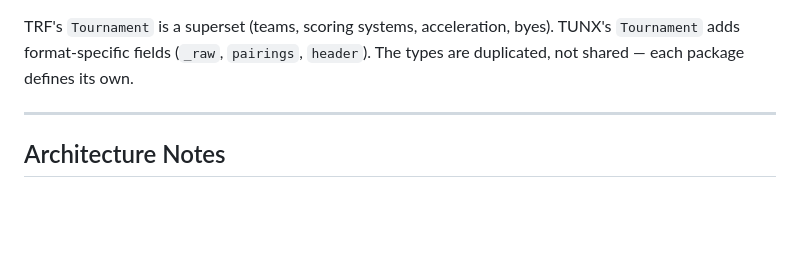
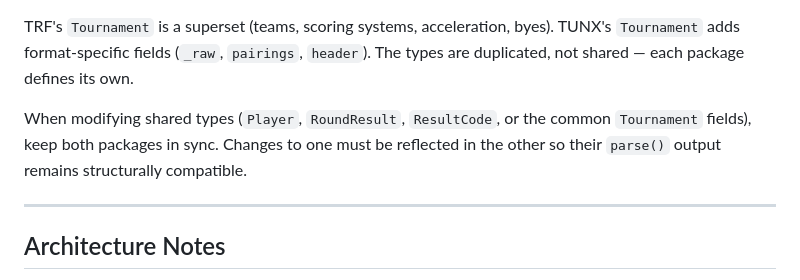
Before and after one commit to echecsjs/trf, a Markdown page: AGENTS.md, the part around the change. GitHub-like rendering; blank space fills up the shorter version.

Commit message:
docs: add sync directive to common data model section

```diff
--- a/AGENTS.md
+++ b/AGENTS.md
@@ -77,6 +77,11 @@ with compatible structure. The core shared shape:
 TRF's `Tournament` is a superset (teams, scoring systems, acceleration, byes).
 TUNX's `Tournament` adds format-specific fields (`_raw`, `pairings`, `header`).
 The types are duplicated, not shared — each package defines its own.
+
+When modifying shared types (`Player`, `RoundResult`, `ResultCode`, or the
+common `Tournament` fields), keep both packages in sync. Changes to one must be
+reflected in the other so their `parse()` output remains structurally
+compatible.
 
 ---
 
```
